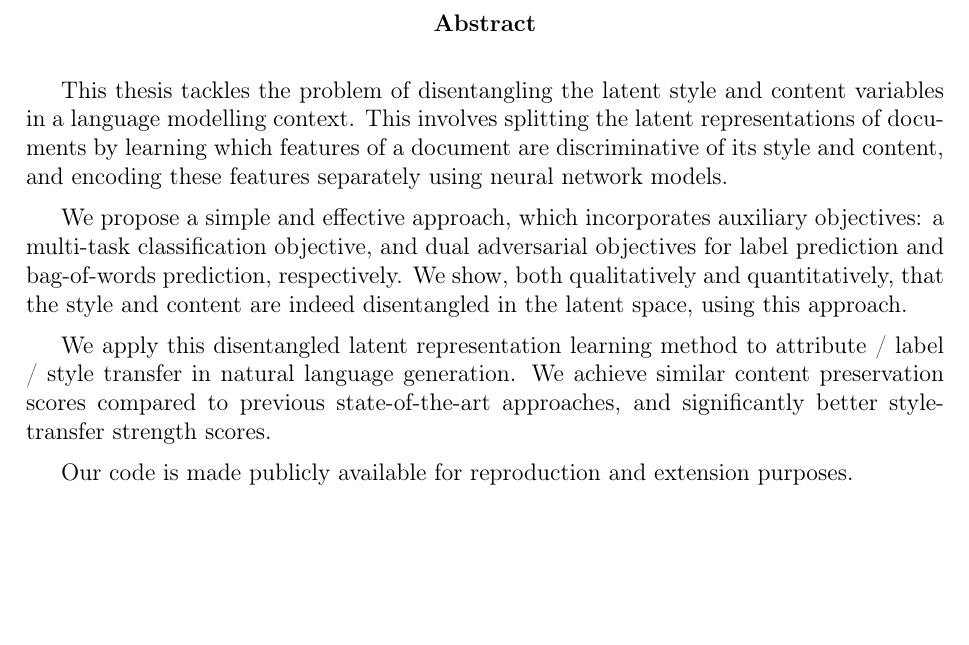
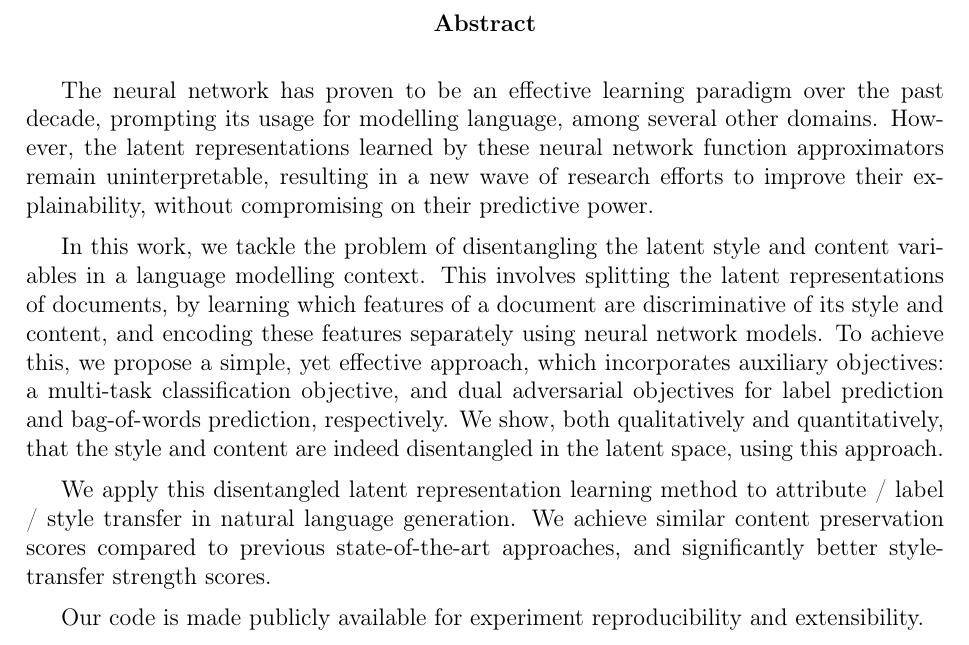
Before and after one commit to vineetjohn/uwaterloo-mmath-cs-thesis, a LaTeX thesis (uw-ethesis.tex, which reads chapters/00-abstract.tex): part of page 3 of 83, cut so that both start at the same text, the shorter picture padded with empty space. Compiled offline with pdfLaTeX.

Commit message:
Update abstract with a short preamble

```diff
--- a/chapters/00-abstract.tex
+++ b/chapters/00-abstract.tex
@@ -1,7 +1,7 @@
-This thesis tackles the problem of disentangling the latent style and content variables in a language modelling context. This involves splitting the latent representations of documents by learning which features of a document are discriminative of its style and content, and encoding these features separately using neural network models.
+The neural network has proven to be an effective learning paradigm over the past decade, prompting its usage for modelling language, among several other domains. However, the latent representations learned by these neural network function approximators remain uninterpretable, resulting in a new wave of research efforts to improve their explainability, without compromising on their predictive power.
 
-We propose a simple and effective approach, which incorporates auxiliary objectives: a multi-task classification objective, and dual adversarial objectives for label prediction and bag-of-words prediction, respectively. We show, both qualitatively and quantitatively, that the style and content are indeed disentangled in the latent space, using this approach.
+In this work, we tackle the problem of disentangling the latent style and content variables in a language modelling context. This involves splitting the latent representations of documents, by learning which features of a document are discriminative of its style and content, and encoding these features separately using neural network models. To achieve this, we propose a simple, yet effective approach, which incorporates auxiliary objectives: a multi-task classification objective, and dual adversarial objectives for label prediction and bag-of-words prediction, respectively. We show, both qualitatively and quantitatively, that the style and content are indeed disentangled in the latent space, using this approach.
 
 We apply this disentangled latent representation learning method to attribute / label / style transfer in natural language generation. We achieve similar content preservation scores compared to previous state-of-the-art approaches, and significantly better style-transfer strength scores.
 
-Our code is made publicly available for reproduction and extension purposes.
+Our code is made publicly available for experiment reproducibility and extensibility.
```
